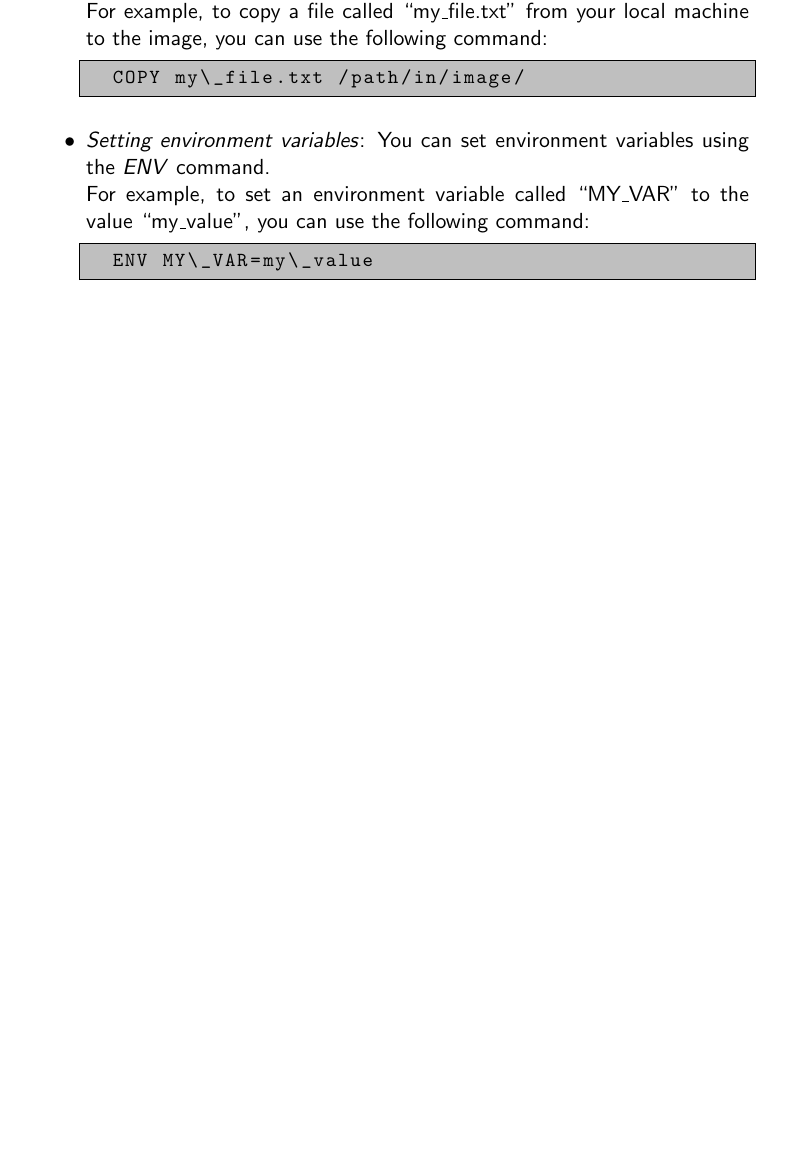
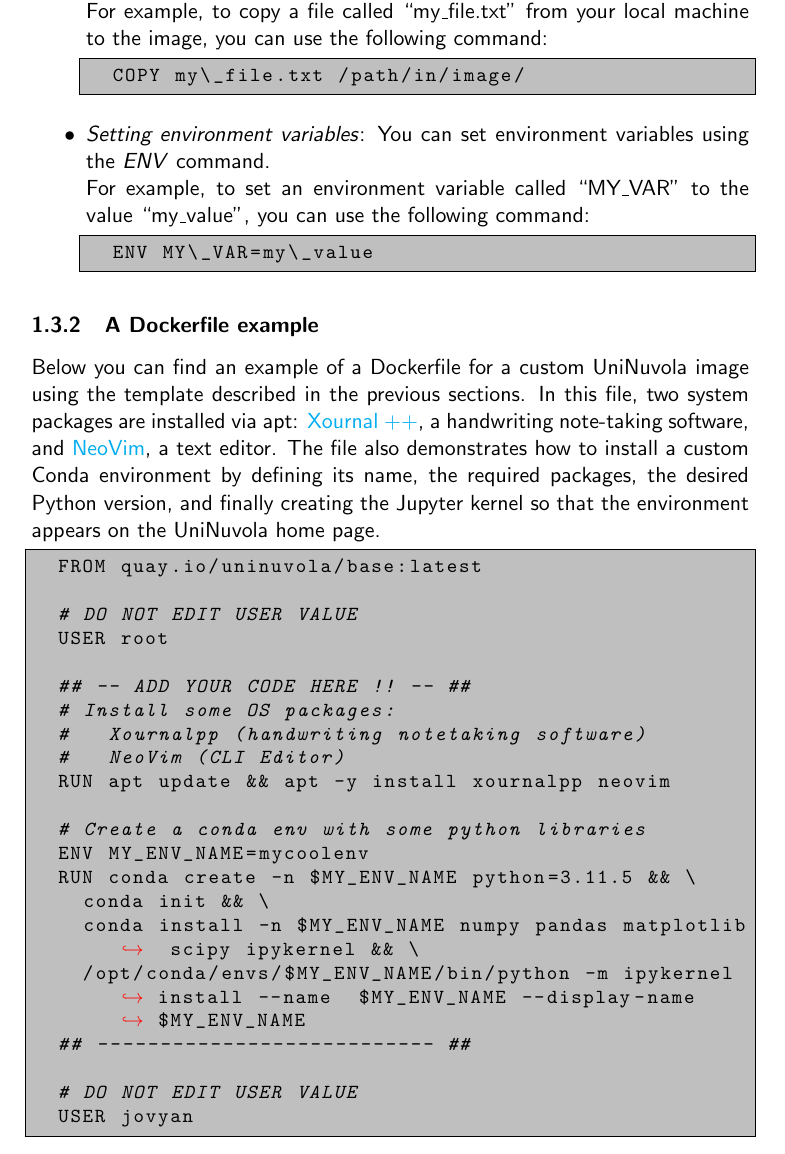
Before and after one commit to UniNuvola/documentation, a LaTeX document (customimages.tex, which reads src/customimages.tex): part of page 4 of 4, cut so that both start at the same text, the shorter picture padded with empty space. Compiled offline with pdfLaTeX.

Commit message:
✨ (customimages): add Dockefile example subsection
Added a new subsubsection at the end of the file with a Dockerfile
example.
The example shows how to install some packages via APT and how to create
a Conda env with some dependencies.

```diff
--- a/src/customimages.tex
+++ b/src/customimages.tex
@@ -110,3 +110,40 @@ are:
 \end{lstlisting}
 
 \end{itemize}
+
+
+\subsubsection{A Dockerfile example}
+
+Below you can find an example of a Dockerfile for a custom UniNuvola image using
+the template described in the previous sections. In this file, two system
+packages are installed via apt:
+\href{https://github.com/xournalpp/xournalpp}{Xournal ++}, a handwriting
+note-taking software, and \href{https://github.com/neovim/neovim}{NeoVim}, a
+text editor. The file also demonstrates how to install a custom Conda
+environment by defining its name, the required packages, the desired Python
+version, and finally creating the Jupyter kernel so that the environment appears
+on the UniNuvola home page.
+
+\begin{lstlisting}[language=bash]
+  FROM quay.io/uninuvola/base:latest
+
+  # DO NOT EDIT USER VALUE
+  USER root
+
+  ## -- ADD YOUR CODE HERE !! -- ##
+  # Install some OS packages:
+  #   Xournalpp (handwriting notetaking software)
+  #   NeoVim (CLI Editor)
+  RUN apt update && apt -y install xournalpp neovim
+
+  # Create a conda env with some python libraries
+  ENV MY_ENV_NAME=mycoolenv
+  RUN conda create -n $MY_ENV_NAME python=3.11.5 && \
+    conda init && \
+    conda install -n $MY_ENV_NAME numpy pandas matplotlib scipy ipykernel && \
+    /opt/conda/envs/$MY_ENV_NAME/bin/python -m ipykernel install --name  $MY_ENV_NAME --display-name $MY_ENV_NAME
+  ## --------------------------- ##
+
+  # DO NOT EDIT USER VALUE
+  USER jovyan
+\end{lstlisting}
```
Lines whose indentation alone changed are shown as unchanged.
